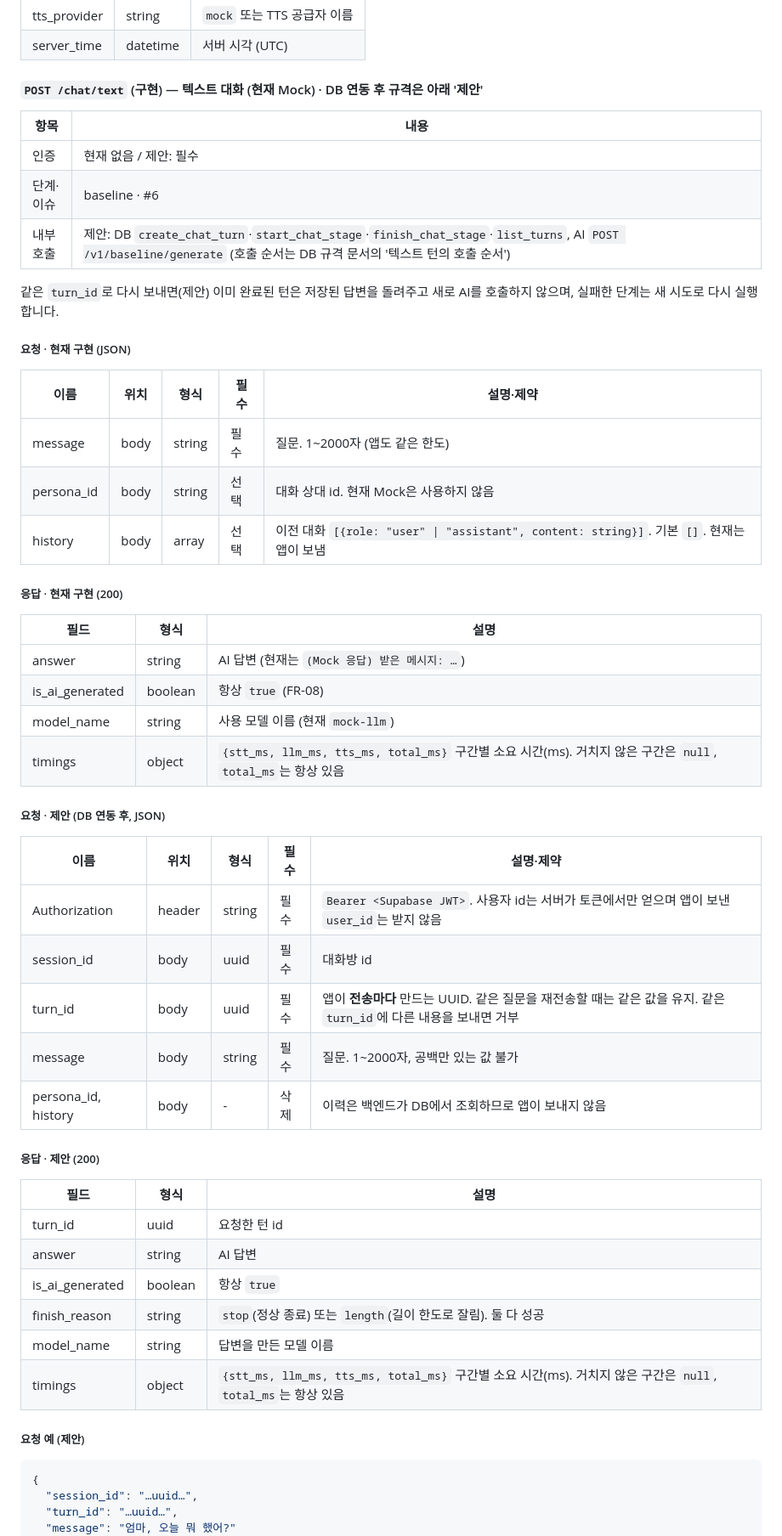
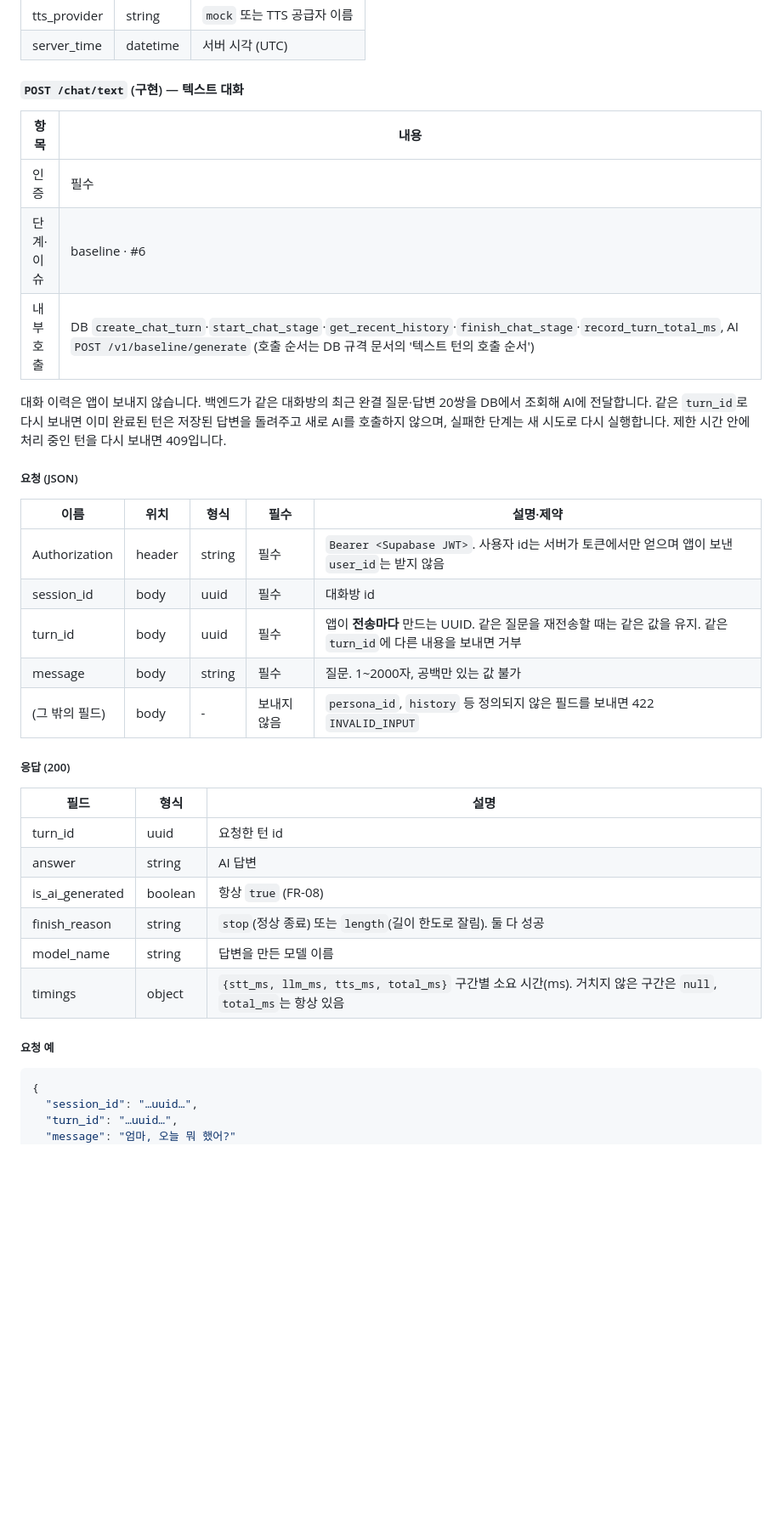
Before and after one commit to Aurelia-aurity/Replica, a Markdown page: contracts/app-backend/api-spec.md, the part around one of its changes. Shown at 85% size. Rendered like a GitHub page; blank space fills up the shorter version.

````diff
--- a/contracts/app-backend/api-spec.md
+++ b/contracts/app-backend/api-spec.md
@@ -182,34 +182,17 @@
 
 <a id="a-chat-text"></a>
 
-#### `POST /chat/text` (구현) — 텍스트 대화 (현재 Mock) · DB 연동 후 규격은 아래 '제안'
+#### `POST /chat/text` (구현) — 텍스트 대화
 
 | 항목 | 내용 |
 |---|---|
-| 인증 | 현재 없음 / 제안: 필수 |
+| 인증 | 필수 |
 | 단계·이슈 | baseline · #6 |
-| 내부 호출 | 제안: DB `create_chat_turn`·`start_chat_stage`·`finish_chat_stage`·`list_turns`, AI `POST /v1/baseline/generate` (호출 순서는 DB 규격 문서의 '텍스트 턴의 호출 순서') |
+| 내부 호출 | DB `create_chat_turn`·`start_chat_stage`·`get_recent_history`·`finish_chat_stage`·`record_turn_total_ms`, AI `POST /v1/baseline/generate` (호출 순서는 DB 규격 문서의 '텍스트 턴의 호출 순서') |
 
-같은 `turn_id`로 다시 보내면(제안) 이미 완료된 턴은 저장된 답변을 돌려주고 새로 AI를 호출하지 않으며, 실패한 단계는 새 시도로 다시 실행합니다.
+대화 이력은 앱이 보내지 않습니다. 백엔드가 같은 대화방의 최근 완결 질문·답변 20쌍을 DB에서 조회해 AI에 전달합니다. 같은 `turn_id`로 다시 보내면 이미 완료된 턴은 저장된 답변을 돌려주고 새로 AI를 호출하지 않으며, 실패한 단계는 새 시도로 다시 실행합니다. 제한 시간 안에 처리 중인 턴을 다시 보내면 409입니다.
 
-##### 요청 · 현재 구현 (JSON)
-
-| 이름 | 위치 | 형식 | 필수 | 설명·제약 |
-|---|---|---|---|---|
-| message | body | string | 필수 | 질문. 1~2000자 (앱도 같은 한도) |
-| persona_id | body | string | 선택 | 대화 상대 id. 현재 Mock은 사용하지 않음 |
-| history | body | array | 선택 | 이전 대화 `[{role: "user" \| "assistant", content: string}]`. 기본 `[]`. 현재는 앱이 보냄 |
-
-##### 응답 · 현재 구현 (200)
-
-| 필드 | 형식 | 설명 |
-|---|---|---|
-| answer | string | AI 답변 (현재는 `(Mock 응답) 받은 메시지: …`) |
-| is_ai_generated | boolean | 항상 `true` (FR-08) |
-| model_name | string | 사용 모델 이름 (현재 `mock-llm`) |
-| timings | object | `{stt_ms, llm_ms, tts_ms, total_ms}` 구간별 소요 시간(ms). 거치지 않은 구간은 `null`, `total_ms`는 항상 있음 |
-
-##### 요청 · 제안 (DB 연동 후, JSON)
+##### 요청 (JSON)
 
 | 이름 | 위치 | 형식 | 필수 | 설명·제약 |
 |---|---|---|---|---|
@@ -217,20 +200,20 @@
 | session_id | body | uuid | 필수 | 대화방 id |
 | turn_id | body | uuid | 필수 | 앱이 **전송마다** 만드는 UUID. 같은 질문을 재전송할 때는 같은 값을 유지. 같은 `turn_id`에 다른 내용을 보내면 거부 |
 | message | body | string | 필수 | 질문. 1~2000자, 공백만 있는 값 불가 |
-| persona_id, history | body | - | 삭제 | 이력은 백엔드가 DB에서 조회하므로 앱이 보내지 않음 |
+| (그 밖의 필드) | body | - | 보내지 않음 | `persona_id`, `history` 등 정의되지 않은 필드를 보내면 422 `INVALID_INPUT` |
 
-##### 응답 · 제안 (200)
+##### 응답 (200)
 
 | 필드 | 형식 | 설명 |
 |---|---|---|
 | turn_id | uuid | 요청한 턴 id |
 | answer | string | AI 답변 |
-| is_ai_generated | boolean | 항상 `true` |
+| is_ai_generated | boolean | 항상 `true` (FR-08) |
 | finish_reason | string | `stop`(정상 종료) 또는 `length`(길이 한도로 잘림). 둘 다 성공 |
 | model_name | string | 답변을 만든 모델 이름 |
 | timings | object | `{stt_ms, llm_ms, tts_ms, total_ms}` 구간별 소요 시간(ms). 거치지 않은 구간은 `null`, `total_ms`는 항상 있음 |
 
-##### 요청 예 (제안)
+##### 요청 예
 
 ```json
 {
````
Also changed, not shown: other parts of contracts/app-backend/api-spec.md (+46 -59 lines), contracts/backend-db/api-spec.md (+18 -12 lines).
